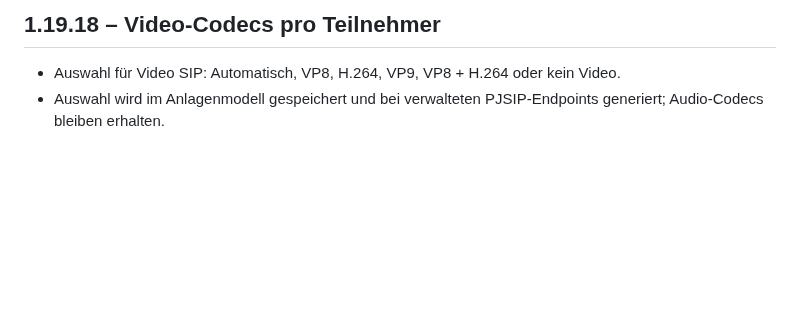
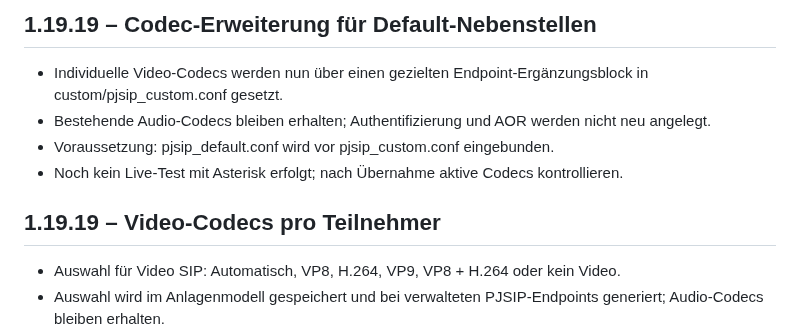
Before and after one commit to smartify-your-home/smartify-sip-manager, a Markdown page: smartify_sip_manager/CHANGELOG.md, the part around the change. Rendered like a GitHub page; blank space fills up the shorter version.

Commit message:
Document 1.19.19 default endpoint codec support

```diff
--- a/smartify_sip_manager/CHANGELOG.md
+++ b/smartify_sip_manager/CHANGELOG.md
@@ -1,4 +1,10 @@
-## 1.19.18 – Video-Codecs pro Teilnehmer
+## 1.19.19 – Codec-Erweiterung für Default-Nebenstellen
+- Individuelle Video-Codecs werden nun über einen gezielten Endpoint-Ergänzungsblock in custom/pjsip_custom.conf gesetzt.
+- Bestehende Audio-Codecs bleiben erhalten; Authentifizierung und AOR werden nicht neu angelegt.
+- Voraussetzung: pjsip_default.conf wird vor pjsip_custom.conf eingebunden.
+- Noch kein Live-Test mit Asterisk erfolgt; nach Übernahme aktive Codecs kontrollieren.
+
+## 1.19.19 – Video-Codecs pro Teilnehmer
 - Auswahl für Video SIP: Automatisch, VP8, H.264, VP9, VP8 + H.264 oder kein Video.
 - Auswahl wird im Anlagenmodell gespeichert und bei verwalteten PJSIP-Endpoints generiert; Audio-Codecs bleiben erhalten.
 - Bei Asterisk-Default-Endpoints zeigt die Vorschau eine Warnung, da deren Codec-Freigaben nicht automatisch überschrieben werden.
```
